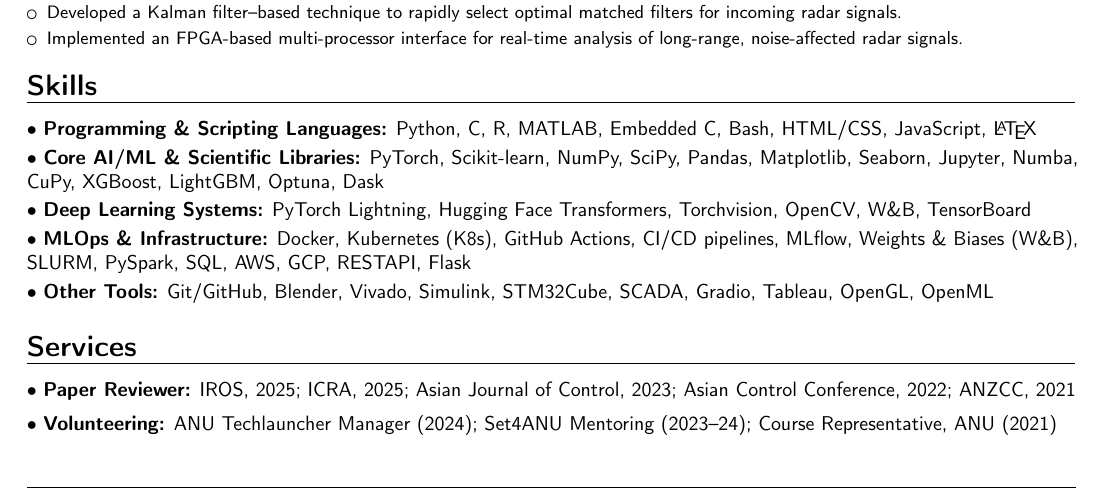
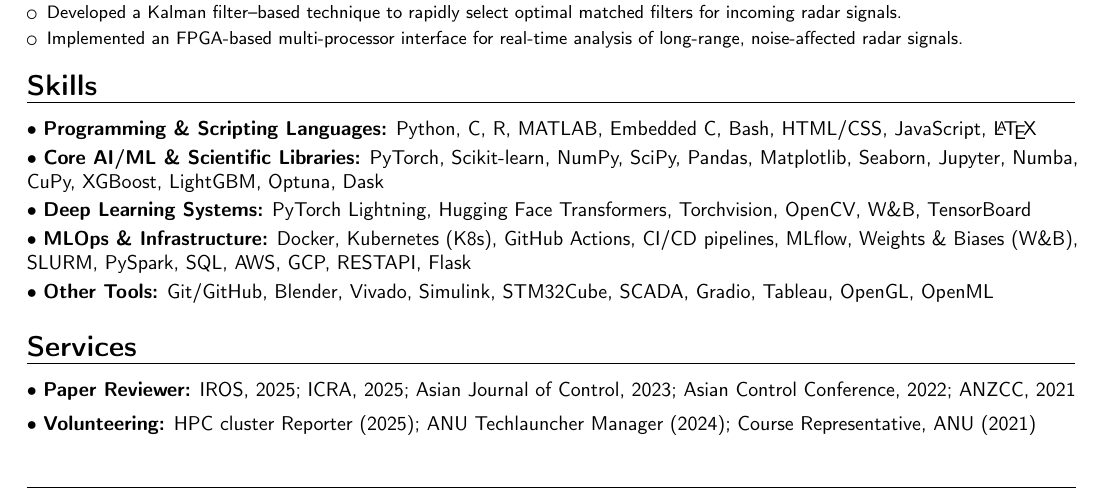
Before and after one commit to 1ssb/1ssb.github.io, a LaTeX CV (resume/main.tex, which reads resume/sections/services.tex): part of page 2 of 2, cut so that both start at the same text. Compiled offline with pdfLaTeX.

Commit message:
Updates from Overleaf

```diff
--- a/resume/sections/services.tex
+++ b/resume/sections/services.tex
@@ -1,5 +1,4 @@
 % services.tex
 \section*{Services}
 \textbullet~\textbf{Paper Reviewer:} IROS, 2025; ICRA, 2025; Asian Journal of Control, 2023; Asian Control Conference, 2022; ANZCC, 2021\\[0.5em]
-\textbullet~\textbf{Volunteering:} ANU Techlauncher Manager (2024); Set4ANU Mentoring (2023--24); Course Representative, ANU (2021)
-% , Friends of Tribal Society, India, 2017-18
+\textbullet~\textbf{Volunteering:} HPC cluster Reporter (2025); ANU Techlauncher Manager (2024); Course Representative, ANU (2021)
```
